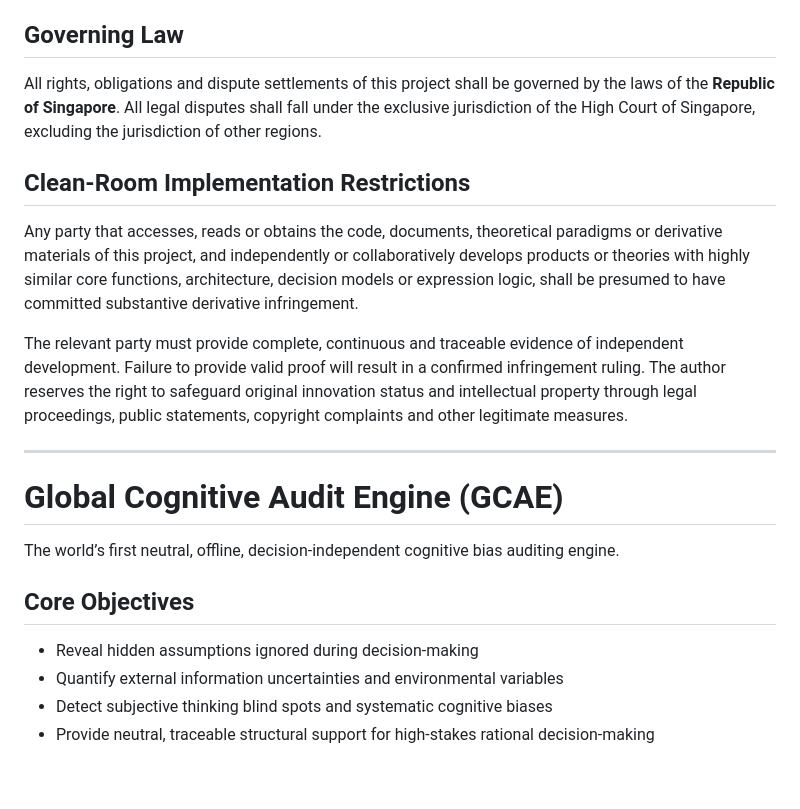
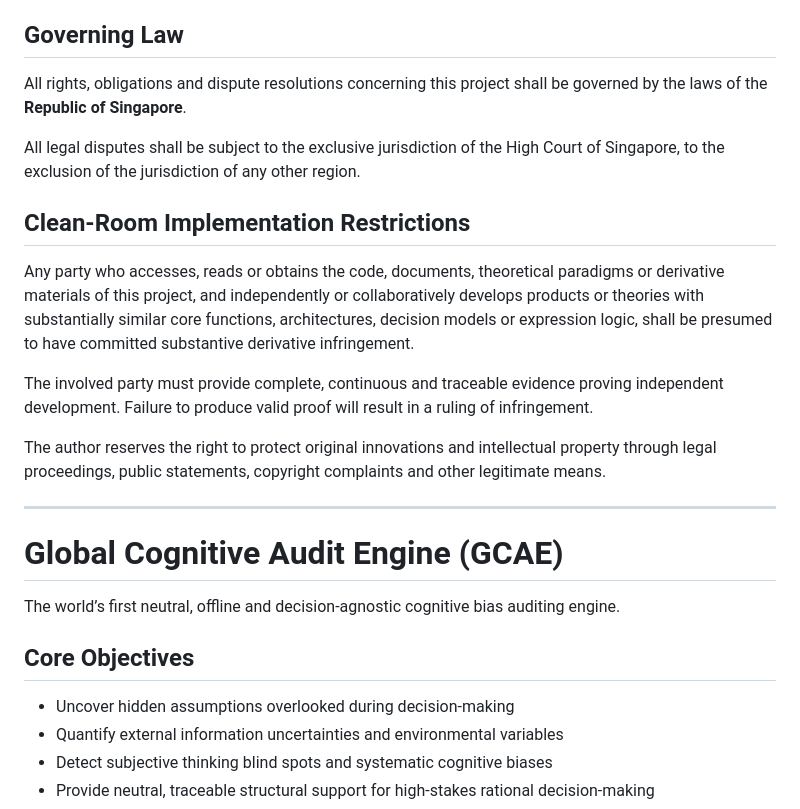
Before and after one commit to nohn3043-arch/second-perspective, a Markdown page: README.md, the part around one of its changes. GitHub-like rendering; blank space fills up the shorter version.

```diff
--- a/README.md
+++ b/README.md
@@ -40,23 +45,25 @@ Derivative projects shall not seize, replace or override the original author’s
 
 ## Governing Law
-All rights, obligations and dispute settlements of this project shall be governed by the laws of the **Republic of Singapore**.
-All legal disputes shall fall under the exclusive jurisdiction of the High Court of Singapore, excluding the jurisdiction of other regions.
+All rights, obligations and dispute resolutions concerning this project shall be governed by the laws of the **Republic of Singapore**.
+
+All legal disputes shall be subject to the exclusive jurisdiction of the High Court of Singapore, to the exclusion of the jurisdiction of any other region.
 
 ## Clean-Room Implementation Restrictions
-Any party that accesses, reads or obtains the code, documents, theoretical paradigms or derivative materials of this project,
-and independently or collaboratively develops products or theories with highly similar core functions, architecture, decision models or expression logic,
+Any party who accesses, reads or obtains the code, documents, theoretical paradigms or derivative materials of this project,
+and independently or collaboratively develops products or theories with substantially similar core functions, architectures, decision models or expression logic,
 shall be presumed to have committed substantive derivative infringement.
 
-The relevant party must provide complete, continuous and traceable evidence of independent development. Failure to provide valid proof will result in a confirmed infringement ruling.
-The author reserves the right to safeguard original innovation status and intellectual property through legal proceedings, public statements, copyright complaints and other legitimate measures.
+The involved party must provide complete, continuous and traceable evidence proving independent development. Failure to produce valid proof will result in a ruling of infringement.
+
+The author reserves the right to protect original innovations and intellectual property through legal proceedings, public statements, copyright complaints and other legitimate means.
 
 ---
 
 # Global Cognitive Audit Engine (GCAE)
-The world’s first neutral, offline, decision-independent cognitive bias auditing engine.
+The world’s first neutral, offline and decision-agnostic cognitive bias auditing engine.
 
 ## Core Objectives
-- Reveal hidden assumptions ignored during decision-making
+- Uncover hidden assumptions overlooked during decision-making
 - Quantify external information uncertainties and environmental variables
 - Detect subjective thinking blind spots and systematic cognitive biases
 - Provide neutral, traceable structural support for high-stakes rational decision-making
```
Also changed, not shown: other parts of README.md (+60 -55 lines).
